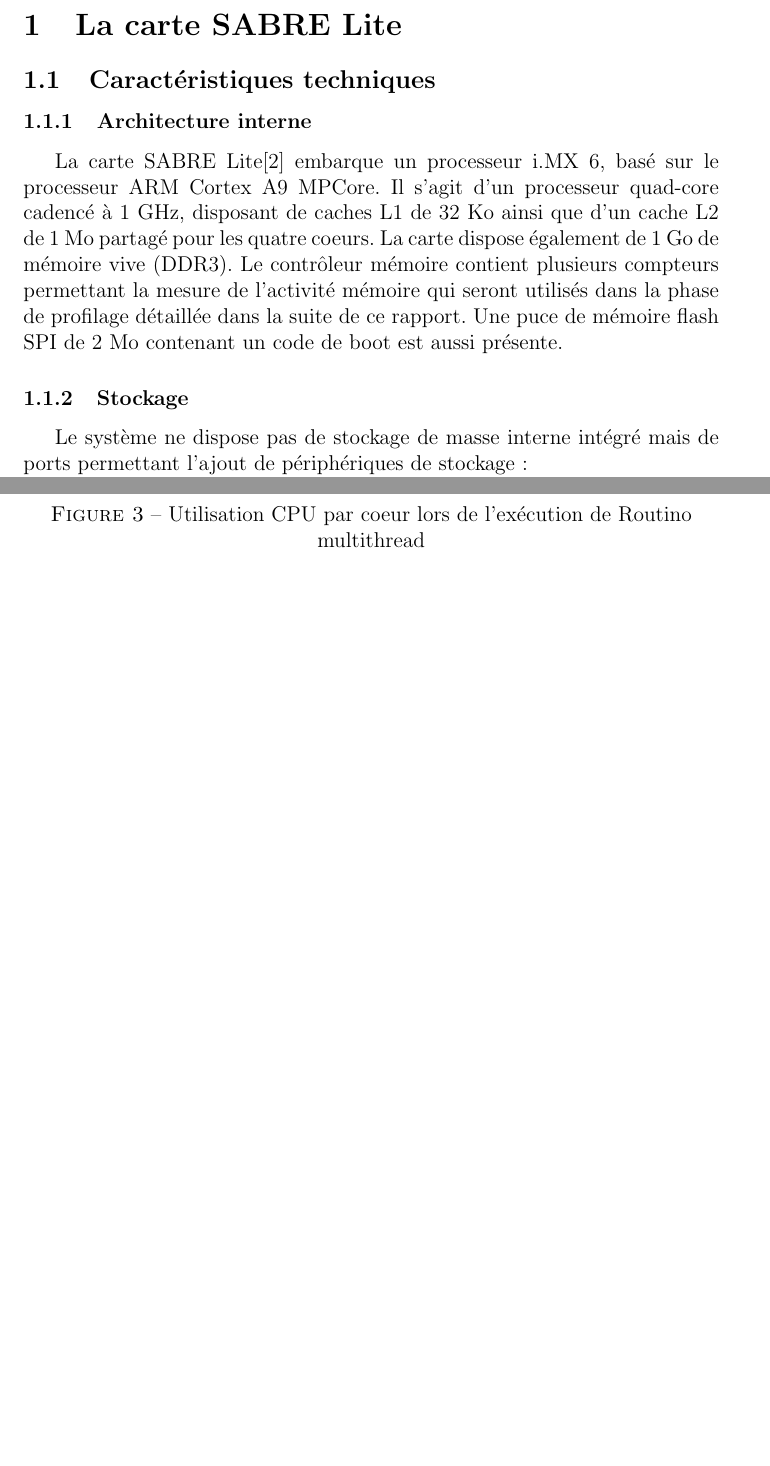
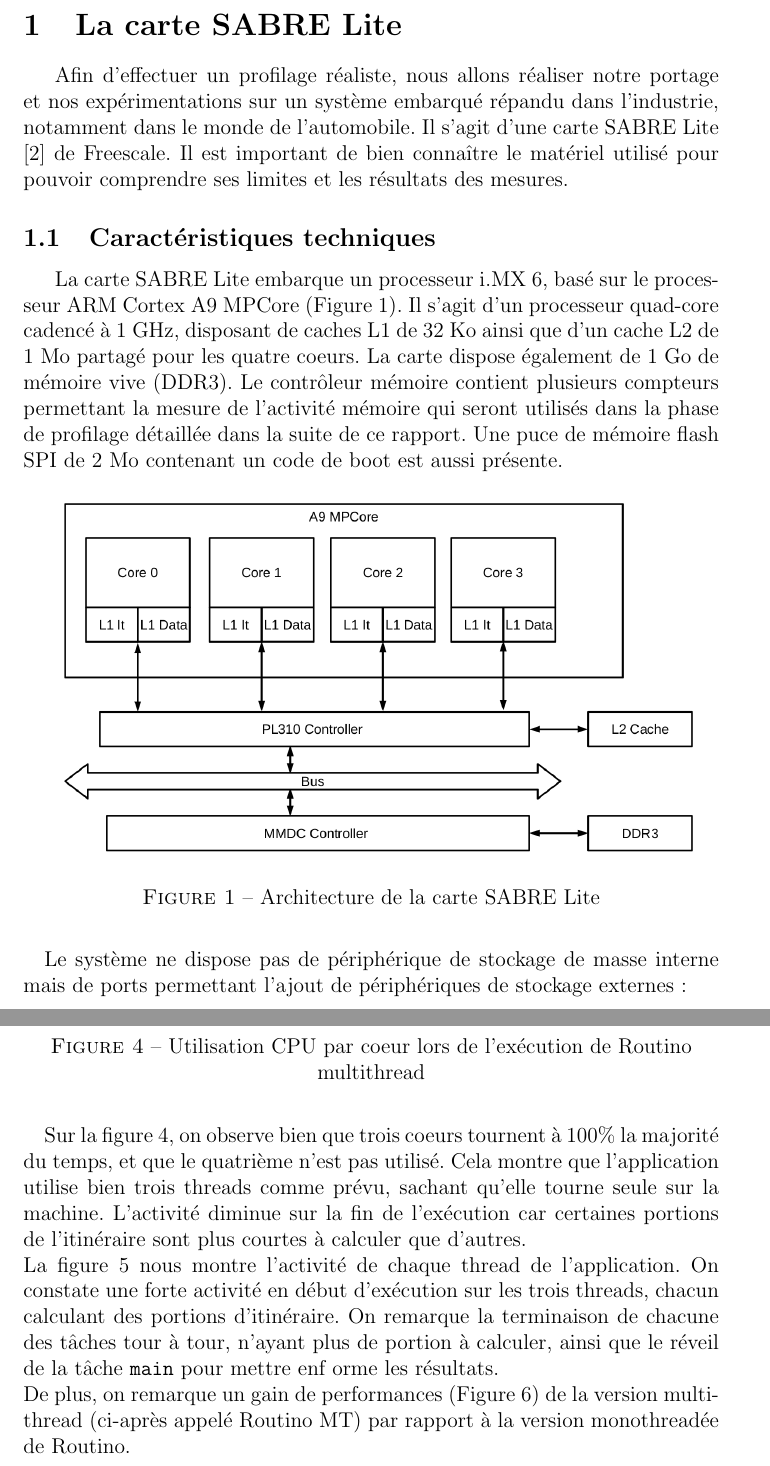
Before and after one commit to ilyasToumlilt/PSAR, a LaTeX document (report/report.tex, which reads report/p1.tex, report/p2.tex): two parts of pages 4 and 12 of 23 before the commit and two parts of pages 4 and 13 of 24 after it, joined at a grey line, cut so that both start at the same text, the shorter picture padded with empty space. Compiled offline with pdfLaTeX.

Commit message:
fixed problems

```diff
--- a/report/p1.tex
+++ b/report/p1.tex
@@ -1,20 +1,32 @@
 \section{La carte SABRE Lite}
+
+Afin d'effectuer un profilage réaliste, nous allons réaliser notre portage et
+nos expérimentations sur un système embarqué répandu dans l'industrie, notamment
+dans le monde de l'automobile. Il s'agit d'une carte SABRE Lite
+\cite{_i.mx_2014} de Freescale. Il est important de bien connaître le matériel
+utilisé pour pouvoir comprendre ses limites et les résultats des mesures.
 
 \subsection{Caractéristiques techniques}
 
-\subsubsection{Architecture interne}
-La carte SABRE Lite\cite{_i.mx_2014} embarque un processeur i.MX 6, basé sur le
-processeur ARM Cortex A9 MPCore. Il s'agit d'un processeur quad-core cadencé à
-1 GHz, disposant de caches L1 de 32 Ko ainsi que d'un cache L2 de 1 Mo partagé
-pour les quatre coeurs. La carte dispose également de 1 Go de mémoire vive
-(DDR3). Le contrôleur mémoire contient plusieurs compteurs permettant la mesure
-de l'activité mémoire qui seront utilisés dans la phase de profilage détaillée
-dans la suite de ce rapport. Une puce de mémoire flash SPI de 2 Mo contenant un
-code de boot est aussi présente.
+La carte SABRE Lite embarque un processeur i.MX 6, basé sur le
+processeur ARM Cortex A9 MPCore (Figure \ref{fig:archi}). Il s'agit d'un
+processeur quad-core cadencé à 1 GHz, disposant de caches L1 de 32 Ko ainsi que
+d'un cache L2 de 1 Mo partagé pour les quatre coeurs. La carte dispose également
+de 1 Go de mémoire vive (DDR3). Le contrôleur mémoire contient plusieurs
+compteurs permettant la mesure de l'activité mémoire qui seront utilisés dans la
+phase de profilage détaillée dans la suite de ce rapport. Une puce de mémoire
+flash SPI de 2 Mo contenant un code de boot est aussi présente.
 
-\subsubsection{Stockage}
-Le système ne dispose pas de stockage de masse interne intégré mais de ports
-permettant l'ajout de périphériques de stockage :
+\begin{figure}[H]
+\centering
+\includegraphics[scale=0.3]{include/sabrelite_archi.png}
+\caption{Architecture de la carte SABRE Lite}
+\label{fig:archi}
+\end{figure}
+
+\paragraph{}
+Le système ne dispose pas de périphérique de stockage de masse interne mais de
+ports permettant l'ajout de périphériques de stockage externes :
 \begin{itemize}
 \renewcommand{\labelitemi}{$\bullet$}
 \item un port SATA pour connecter un disque dur ou un SSD,
--- a/report/p2.tex
+++ b/report/p2.tex
@@ -214,3 +201,17 @@
 \label{fig:cpusage}
 \end{figure}
 
+\paragraph{}
+Sur la figure \ref{fig:cpusage}, on observe bien que trois coeurs tournent à
+100\% la majorité du temps, et que le quatrième n'est pas utilisé. Cela montre
+que l'application utilise bien trois threads comme prévu, sachant qu'elle tourne
+seule sur la machine. L'activité diminue sur la fin de l'exécution car certaines
+portions de l'itinéraire sont plus courtes à calculer que d'autres.\\
+La figure \ref{fig:threadusage} nous montre l'activité de chaque thread de
+l'application. On constate une forte activité en début d'exécution sur les trois
+threads, chacun calculant des portions d'itinéraire. On remarque la terminaison
+de chacune des tâches tour à tour, n'ayant plus de portion à calculer, ainsi
+que le réveil de la tâche \texttt{main} pour mettre enf orme les résultats.\\
+De plus, on remarque un gain de performances (Figure \ref{fig:speedup}) de la
+version multi-thread (ci-après appelé Routino MT) par rapport à la version
+monothreadée de Routino.
```
Also changed, not shown: report/p1.tex (8 more changed lines), report/p2.tex (65 more changed lines).
